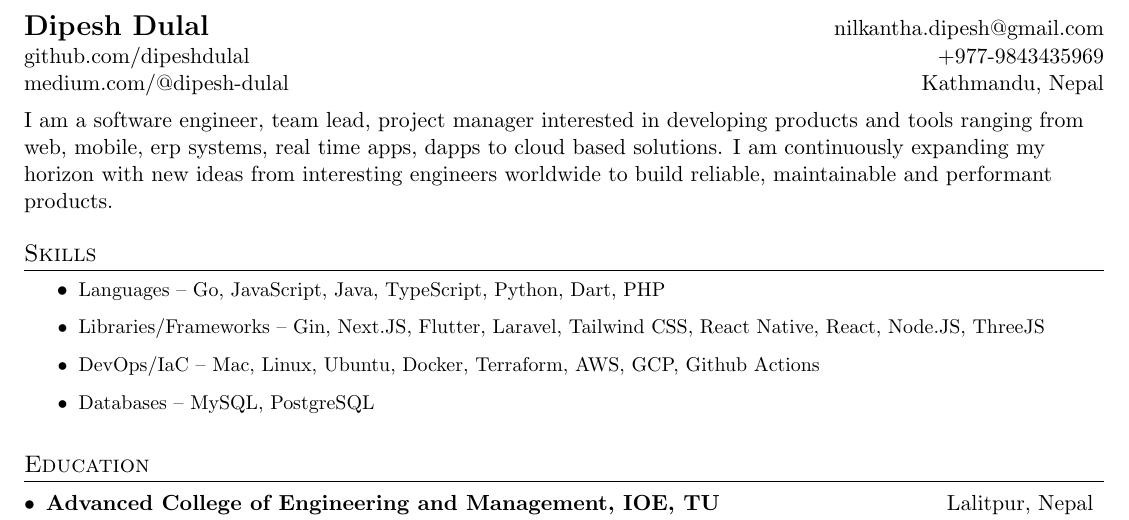
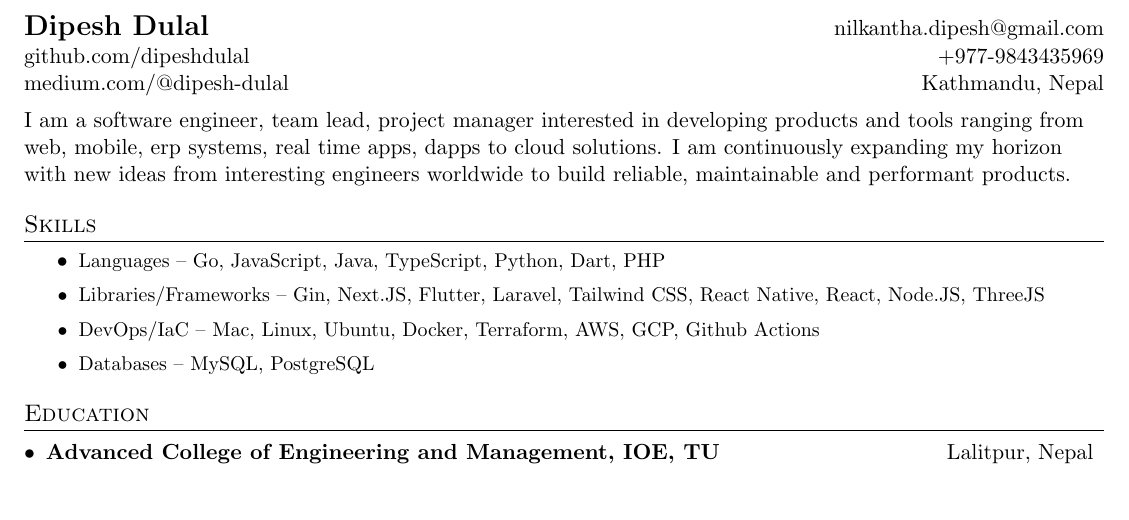
Before and after one commit to dipeshdulal/my-resume, a LaTeX document (main.tex): part of page 1 of 2 before the commit and part of the page after it, cut so that both start at the same text, the shorter picture padded with empty space. Compiled offline with pdfLaTeX.

Commit message:
chore: make single page

```diff
--- a/main.tex
+++ b/main.tex
@@ -95,7 +95,7 @@
 	\end{tabular*}
 	\linebreak
 
-	I am a software engineer, team lead, project manager interested in developing products and tools ranging from web, mobile, erp systems, real time apps, dapps to cloud based solutions. I am continuously expanding my horizon with new ideas from interesting engineers worldwide to build reliable, maintainable and performant products.
+	I am a software engineer, team lead, project manager interested in developing products and tools ranging from web, mobile, erp systems, real time apps, dapps to cloud solutions. I am continuously expanding my horizon with new ideas from interesting engineers worldwide to build reliable, maintainable and performant products.
 
 	%-----------SKILLS-----------------
 	\section{Skills}
```
Also changed, not shown: main.pdf, 1 other file.
